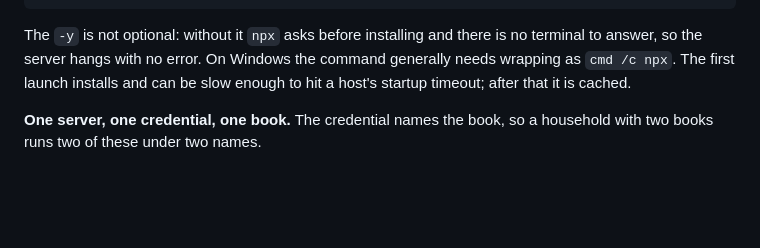
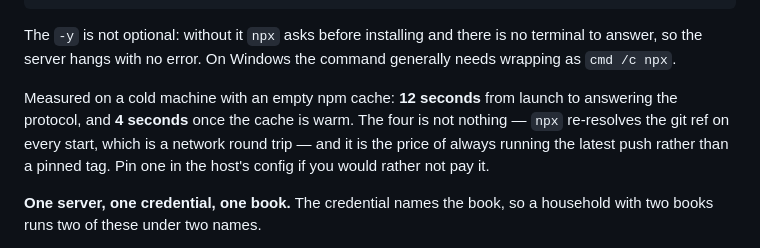
Before and after one commit to malfernion/Recipe-friend, a Markdown page: README.md, the part around the change. Rendered like a GitHub page; blank space fills up the shorter version.

Commit message:
Measure the thing the README was guessing about
The install claim was written from what usually happens rather than from
this package: it warned that a first launch might not finish before a
host's startup timeout. Measured against the branch, from an empty npm
cache, it is twelve seconds to answering the protocol, and four once the
cache is warm — comfortably inside any timeout worth having.

The four seconds is the part worth knowing. `npx` re-resolves the git ref
on every start, so it is a network round trip on each launch, and that is
what always running the latest push costs against pinning a tag.

Both numbers come from driving `npx -y github:` end to end against this
branch: install, start, initialize, list the nine tools, and every line
of stdout parsed as JSON-RPC. That was the one item the design left open
to research, and it is answered: a git install with no build step works,
and the shape of the package is right.

Co-Authored-By: Claude Opus 5 <noreply@anthropic.com>
Claude-Session: https://claude.ai/code/session_017QW1WZAydJT6cXwbG54pyQ

```diff
--- a/README.md
+++ b/README.md
@@ -314,9 +314,14 @@ takes MCP server configuration:
 
 The `-y` is not optional: without it `npx` asks before installing and
 there is no terminal to answer, so the server hangs with no error. On
-Windows the command generally needs wrapping as `cmd /c npx`. The first
-launch installs and can be slow enough to hit a host's startup timeout;
-after that it is cached.
+Windows the command generally needs wrapping as `cmd /c npx`.
+
+Measured on a cold machine with an empty npm cache: **12 seconds** from
+launch to answering the protocol, and **4 seconds** once the cache is
+warm. The four is not nothing — `npx` re-resolves the git ref on every
+start, which is a network round trip — and it is the price of always
+running the latest push rather than a pinned tag. Pin one in the host's
+config if you would rather not pay it.
 
 **One server, one credential, one book.** The credential names the book,
 so a household with two books runs two of these under two names.
```
